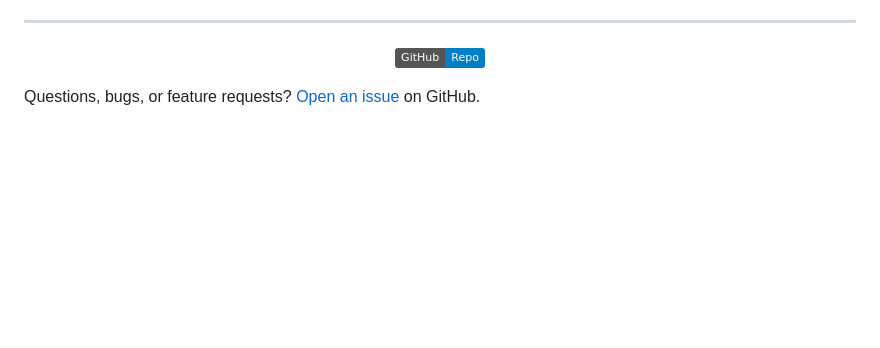
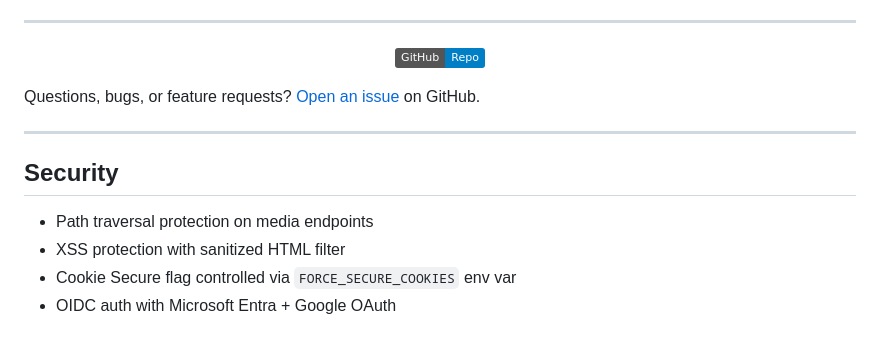
Before and after one commit to skvsree/edu_viz, a Markdown page: README.md, the part around the change. Drawn GitHub-style; badges without logos; blank space fills up the shorter version.

Commit message:
docs: update AGENTS.md and README with security fixes

```diff
--- a/README.md
+++ b/README.md
@@ -277,3 +277,12 @@ requirements.txt
 </p>
 
 Questions, bugs, or feature requests? [Open an issue](https://github.com/skvsree/edu_viz/issues) on GitHub.
+
+---
+
+## Security
+
+- Path traversal protection on media endpoints
+- XSS protection with sanitized HTML filter
+- Cookie Secure flag controlled via `FORCE_SECURE_COOKIES` env var
+- OIDC auth with Microsoft Entra + Google OAuth
```
Also changed, not shown: AGENTS.md (+12 -0 lines).
